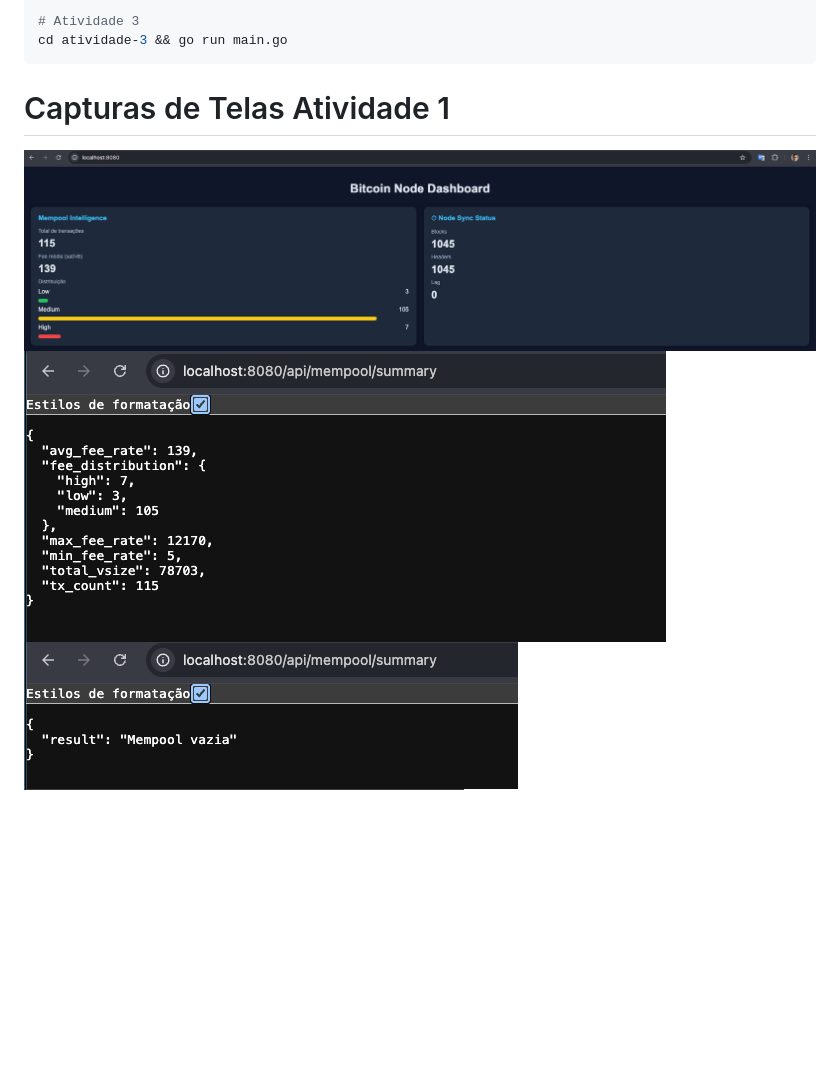
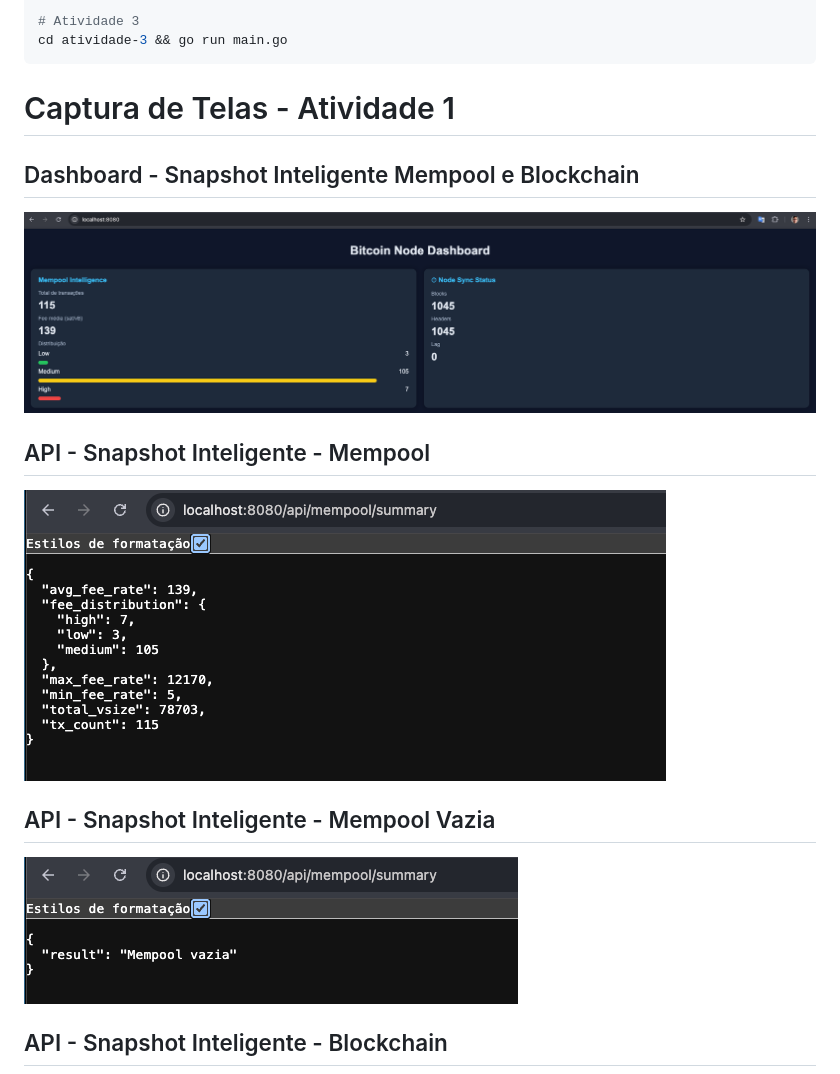
Before and after one commit to rxsantos/corecraft, a Markdown page: README.md, the part around the change. GitHub-like rendering; blank space fills up the shorter version.

Commit message:
Atividade 1 - Captura de Telas

````diff
--- a/README.md
+++ b/README.md
@@ -139,8 +139,12 @@ cd atividade-2 && go run main.go
 cd atividade-3 && go run main.go
 ```
 
-# Capturas de Telas Atividade 1
+# Captura de Telas - Atividade 1
+## Dashboard - Snapshot Inteligente Mempool e Blockchain
 ![Dashboard - Mempool](./atividade-1/images/dashboard_mempool_atividade_1.png)
+## API - Snapshot Inteligente - Mempool
 ![API Mempool Summary](./atividade-1/images/api_atividade_1_mempool.png)
+## API - Snapshot Inteligente - Mempool Vazia
 ![API Memppol Summary](./atividade-1/images/api_ativididade_1_mempool_vazia.png)
+## API - Snapshot Inteligente - Blockchain
 ![API BlockChain Lag](./atividade-1/images/api_atividade_1_blockchain.png)
````
